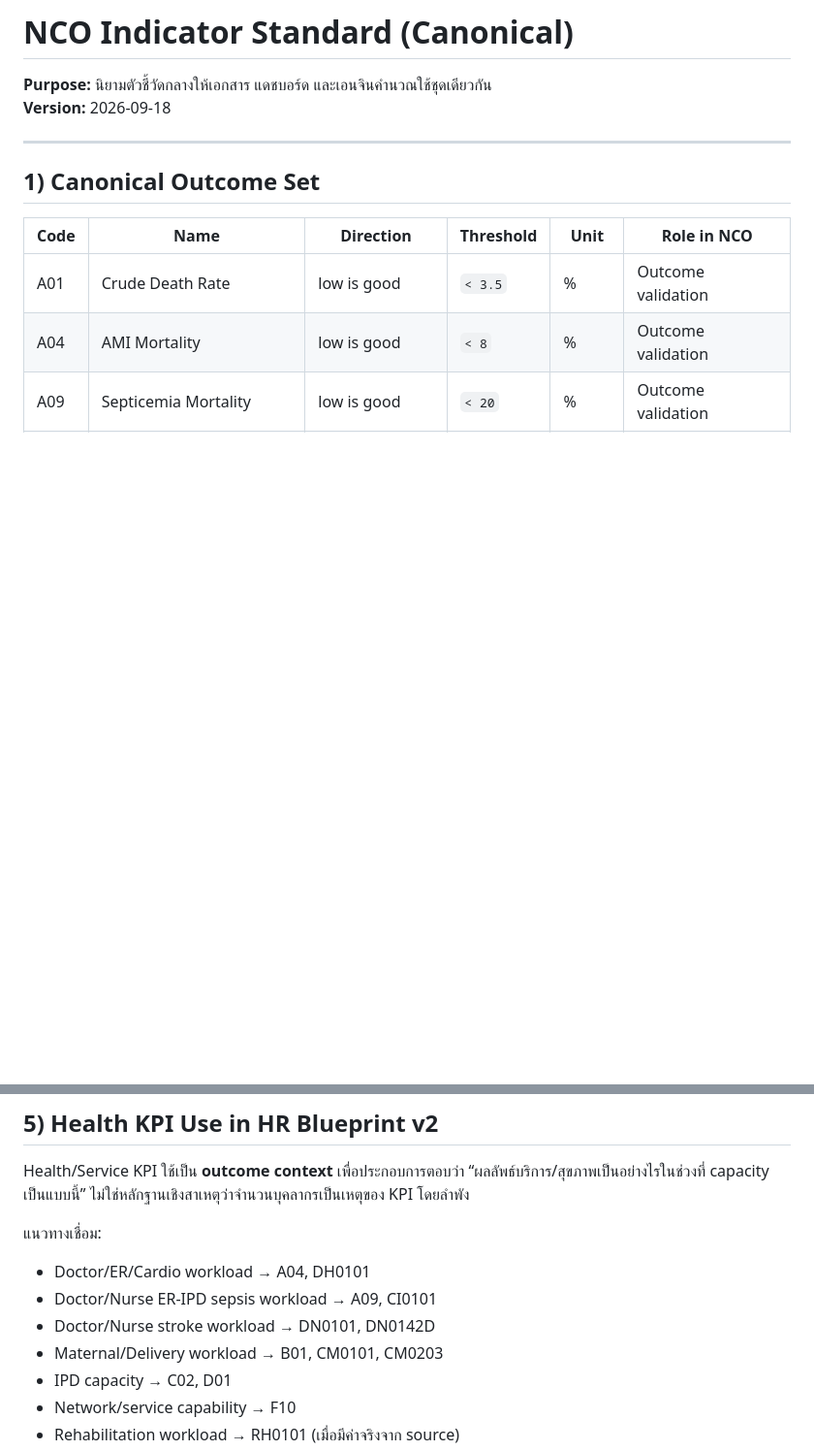
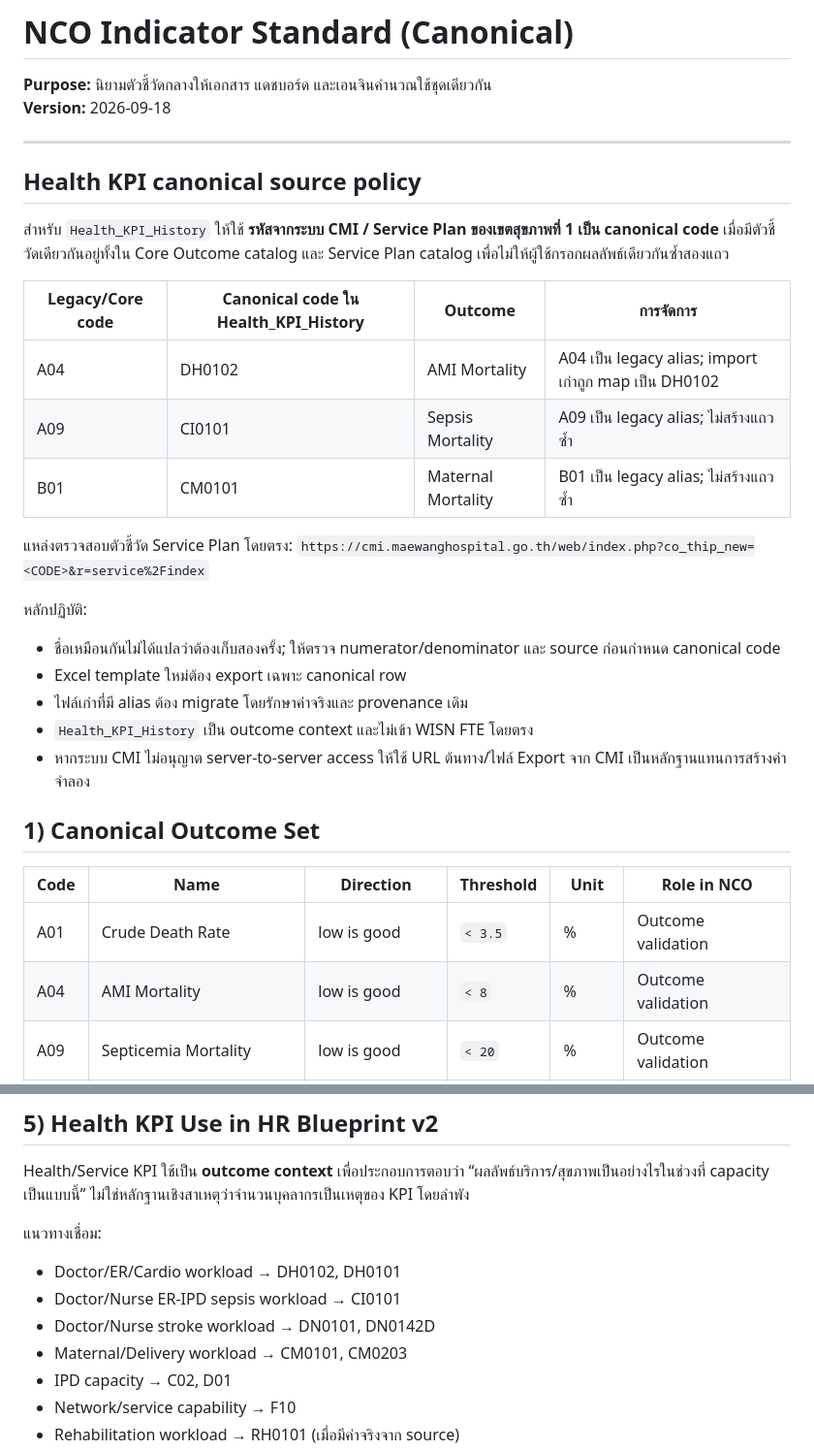
Before and after one commit to kongsak4807017/NCO_model, a Markdown page: NCO_INDICATOR_STANDARD.md, 2 parts joined by grey strips. Shown at 97% size. Drawn GitHub-style; blank space fills up the shorter version.

Commit message:
Document canonical CMI KPI aliases

```diff
--- a/NCO_INDICATOR_STANDARD.md
+++ b/NCO_INDICATOR_STANDARD.md
@@ -3,6 +3,27 @@
 **Version:** 2026-09-18
 
 ---
+
+
+## Health KPI canonical source policy
+
+สำหรับ `Health_KPI_History` ให้ใช้ **รหัสจากระบบ CMI / Service Plan ของเขตสุขภาพที่ 1 เป็น canonical code** เมื่อมีตัวชี้วัดเดียวกันอยู่ทั้งใน Core Outcome catalog และ Service Plan catalog เพื่อไม่ให้ผู้ใช้กรอกผลลัพธ์เดียวกันซ้ำสองแถว
+
+| Legacy/Core code | Canonical code ใน Health_KPI_History | Outcome | การจัดการ |
+|---|---|---|---|
+| A04 | DH0102 | AMI Mortality | A04 เป็น legacy alias; import เก่าถูก map เป็น DH0102 |
+| A09 | CI0101 | Sepsis Mortality | A09 เป็น legacy alias; ไม่สร้างแถวซ้ำ |
+| B01 | CM0101 | Maternal Mortality | B01 เป็น legacy alias; ไม่สร้างแถวซ้ำ |
+
+แหล่งตรวจสอบตัวชี้วัด Service Plan โดยตรง:
+`https://cmi.maewanghospital.go.th/web/index.php?co_thip_new=<CODE>&r=service%2Findex`
+
+หลักปฏิบัติ:
+- ชื่อเหมือนกันไม่ได้แปลว่าต้องเก็บสองครั้ง; ให้ตรวจ numerator/denominator และ source ก่อนกำหนด canonical code
+- Excel template ใหม่ต้อง export เฉพาะ canonical row
+- ไฟล์เก่าที่มี alias ต้อง migrate โดยรักษาค่าจริงและ provenance เดิม
+- `Health_KPI_History` เป็น outcome context และไม่เข้า WISN FTE โดยตรง
+- หากระบบ CMI ไม่อนุญาต server-to-server access ให้ใช้ URL ต้นทาง/ไฟล์ Export จาก CMI เป็นหลักฐานแทนการสร้างค่าจำลอง
 
 ## 1) Canonical Outcome Set
 | Code | Name | Direction | Threshold | Unit | Role in NCO |
@@ -73,10 +94,10 @@ HR_GAP = Required_FTE - Actual_Supply_FTE
 Health/Service KPI ใช้เป็น **outcome context** เพื่อประกอบการตอบว่า “ผลลัพธ์บริการ/สุขภาพเป็นอย่างไรในช่วงที่ capacity เป็นแบบนี้” ไม่ใช่หลักฐานเชิงสาเหตุว่าจำนวนบุคลากรเป็นเหตุของ KPI โดยลำพัง
 
 แนวทางเชื่อม:
-- Doctor/ER/Cardio workload → A04, DH0101
-- Doctor/Nurse ER-IPD sepsis workload → A09, CI0101
+- Doctor/ER/Cardio workload → DH0102, DH0101
+- Doctor/Nurse ER-IPD sepsis workload → CI0101
 - Doctor/Nurse stroke workload → DN0101, DN0142D
-- Maternal/Delivery workload → B01, CM0101, CM0203
+- Maternal/Delivery workload → CM0101, CM0203
 - IPD capacity → C02, D01
 - Network/service capability → F10
 - Rehabilitation workload → RH0101 (เมื่อมีค่าจริงจาก source)
```
